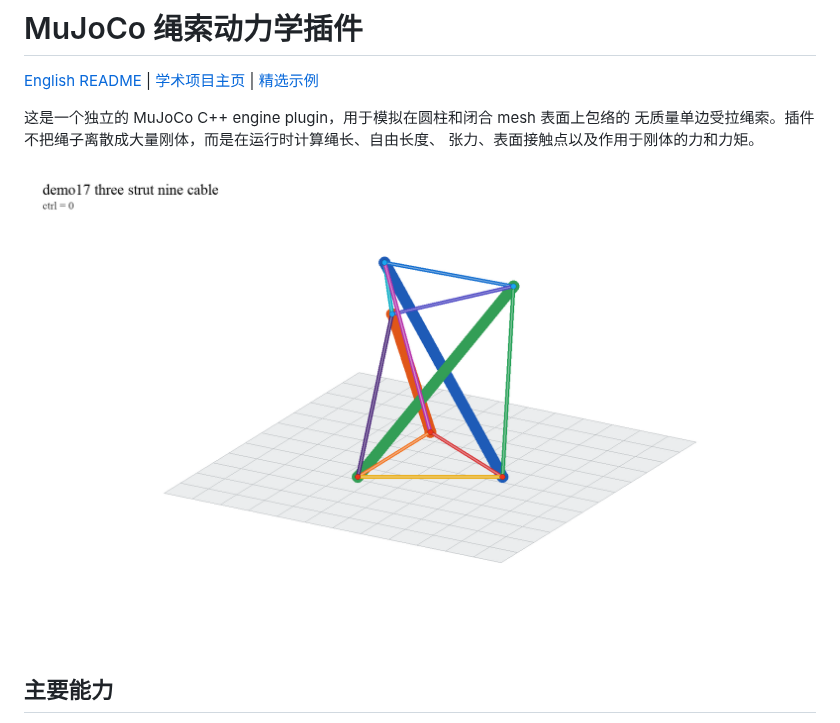
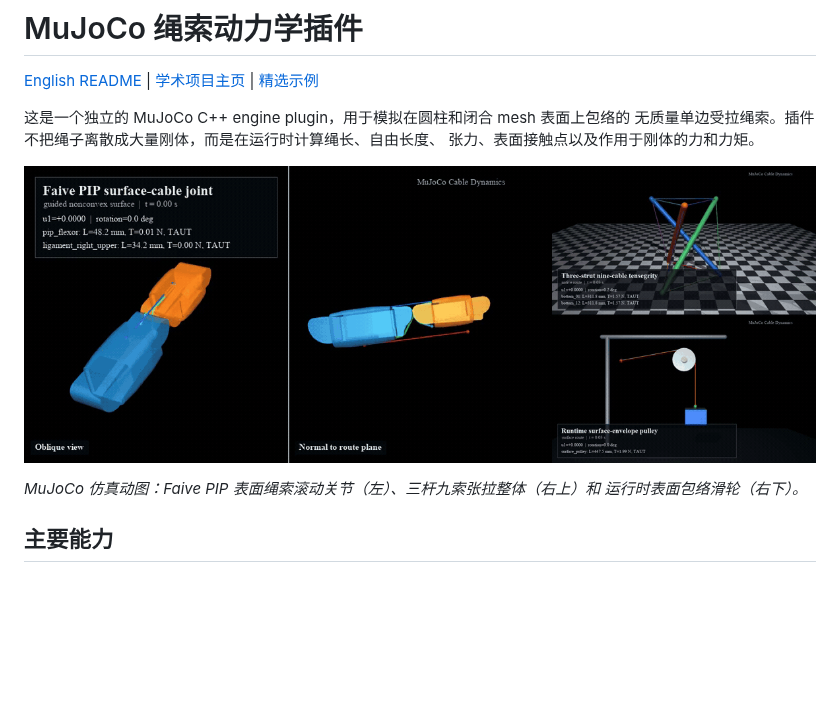
Before and after one commit to MuJoCable/mujoco-cable-dynamics, a Markdown page: README_zh.md, the part around the change. GitHub-like rendering; pictures changed too: cable_plugin_demos/screenshots/readme_mujoco_overview.gif (added); blank space fills up the shorter version.

```diff
--- a/README_zh.md
+++ b/README_zh.md
@@ -7,7 +7,10 @@
 无质量单边受拉绳索。插件不把绳子离散成大量刚体，而是在运行时计算绳长、自由长度、
 张力、表面接触点以及作用于刚体的力和力矩。
 
-![三杆九索张拉整体](cable_plugin_demos/screenshots/demo17_three_strut_nine_cable.png)
+![MuJoCo 绳索动力学示例：表面绳索滚动关节、三杆九索张拉整体和运行时表面包络滑轮](cable_plugin_demos/screenshots/readme_mujoco_overview.gif)
+
+*MuJoCo 仿真动图：Faive PIP 表面绳索滚动关节（左）、三杆九索张拉整体（右上）和
+运行时表面包络滑轮（右下）。*
 
 ## 主要能力
 
```
Also changed, not shown: README.md (+4 -1 lines).
